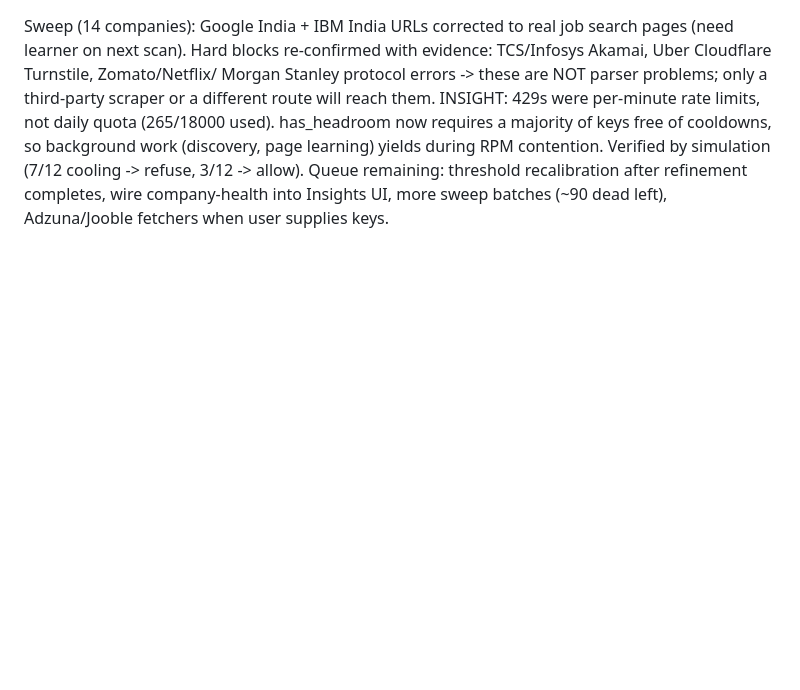
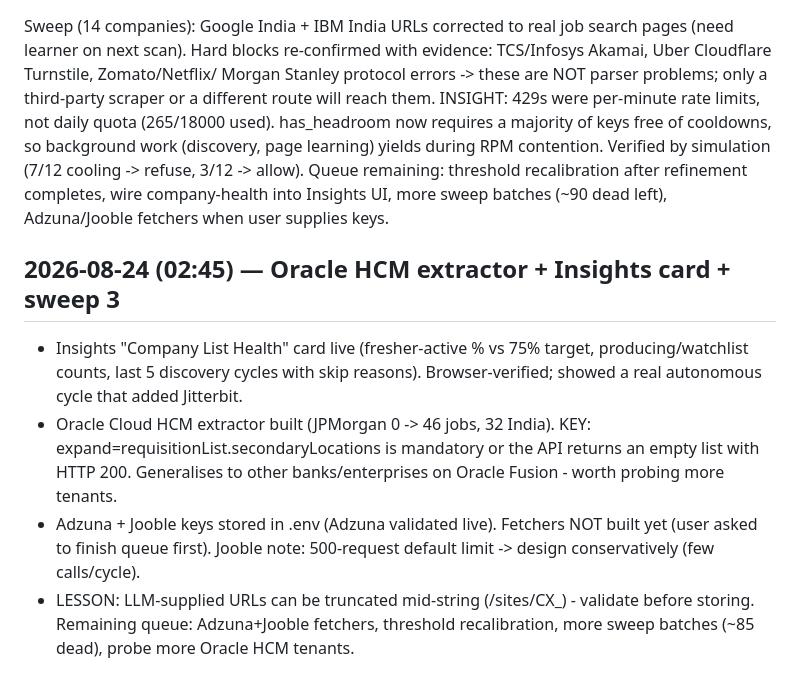
Before and after one commit to aashbirsingh25/GetHired, a Markdown page: PROGRESS_LOG.md, the part around the change. GitHub-like rendering; blank space fills up the shorter version.

Commit message:
docs(log): oracle hcm, insights card, sweep 3

```diff
--- a/PROGRESS_LOG.md
+++ b/PROGRESS_LOG.md
@@ -572,3 +572,20 @@ Verified by simulation (7/12 cooling -> refuse, 3/12 -> allow).
 Queue remaining: threshold recalibration after refinement completes, wire
 company-health into Insights UI, more sweep batches (~90 dead left),
 Adzuna/Jooble fetchers when user supplies keys.
+
+## 2026-08-24 (02:45) — Oracle HCM extractor + Insights card + sweep 3
+
+- Insights "Company List Health" card live (fresher-active % vs 75% target,
+  producing/watchlist counts, last 5 discovery cycles with skip reasons).
+  Browser-verified; showed a real autonomous cycle that added Jitterbit.
+- Oracle Cloud HCM extractor built (JPMorgan 0 -> 46 jobs, 32 India). KEY:
+  expand=requisitionList.secondaryLocations is mandatory or the API returns
+  an empty list with HTTP 200. Generalises to other banks/enterprises on
+  Oracle Fusion - worth probing more tenants.
+- Adzuna + Jooble keys stored in .env (Adzuna validated live). Fetchers NOT
+  built yet (user asked to finish queue first). Jooble note: 500-request
+  default limit -> design conservatively (few calls/cycle).
+- LESSON: LLM-supplied URLs can be truncated mid-string (/sites/CX_) -
+  validate before storing.
+Remaining queue: Adzuna+Jooble fetchers, threshold recalibration, more sweep
+batches (~85 dead), probe more Oracle HCM tenants.
```
